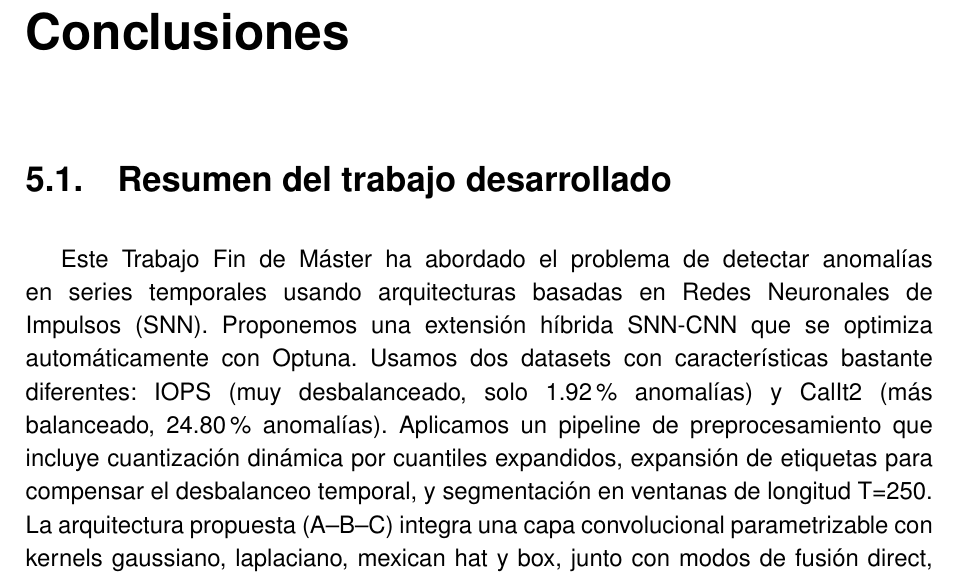
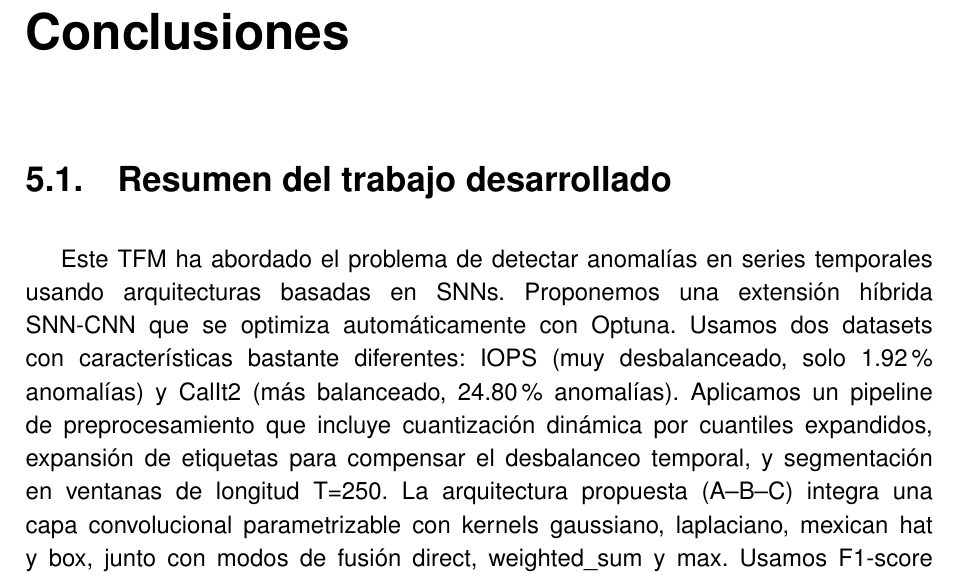
Before and after one commit to JGS9515/tfm_doc, a LaTeX thesis (main.tex, which reads Capitulos/7-Conclusiones/Conclusiones.tex): part of page 66 of 78, cut so that both start at the same text. Compiled offline with pdfLaTeX.

Commit message:
Update Conclusiones.tex

```diff
--- a/Capitulos/7-Conclusiones/Conclusiones.tex
+++ b/Capitulos/7-Conclusiones/Conclusiones.tex
@@ -1,7 +1,7 @@
 \chapter{Conclusiones}
 
 \section{Resumen del trabajo desarrollado}
-Este Trabajo Fin de Máster ha abordado el problema de detectar anomalías en series temporales usando arquitecturas basadas en Redes Neuronales de Impulsos (SNN). Proponemos una extensión híbrida SNN-CNN que se optimiza automáticamente con Optuna. Usamos dos datasets con características bastante diferentes: IOPS (muy desbalanceado, solo 1.92\% anomalías) y CalIt2 (más balanceado, 24.80\% anomalías). Aplicamos un pipeline de preprocesamiento que incluye cuantización dinámica por cuantiles expandidos, expansión de etiquetas para compensar el desbalanceo temporal, y segmentación en ventanas de longitud T=250. La arquitectura propuesta (A--B--C) integra una capa convolucional parametrizable con kernels gaussiano, laplaciano, mexican hat y box, junto con modos de fusión direct, weighted\_sum y max. Usamos F1-score como métrica principal, comparando contra el modelo SNN base (A--B) y baselines de TSFEDL. La motivación energética del trabajo se basa en el potencial de las SNNs para computación neuromórfica eficiente, aprovechando la naturaleza dispersa (sparse) de los patrones de impulsos discretos.
+Este TFM ha abordado el problema de detectar anomalías en series temporales usando arquitecturas basadas en SNNs. Proponemos una extensión híbrida SNN-CNN que se optimiza automáticamente con Optuna. Usamos dos datasets con características bastante diferentes: IOPS (muy desbalanceado, solo 1.92\% anomalías) y CalIt2 (más balanceado, 24.80\% anomalías). Aplicamos un pipeline de preprocesamiento que incluye cuantización dinámica por cuantiles expandidos, expansión de etiquetas para compensar el desbalanceo temporal, y segmentación en ventanas de longitud T=250. La arquitectura propuesta (A--B--C) integra una capa convolucional parametrizable con kernels gaussiano, laplaciano, mexican hat y box, junto con modos de fusión direct, weighted\_sum y max. Usamos F1-score como métrica principal, comparando contra el modelo SNN base (A--B) y baselines de TSFEDL. La motivación energética del trabajo se basa en el potencial de las SNNs para computación neuromórfica eficiente, aprovechando la naturaleza dispersa (sparse) de los patrones de impulsos discretos.
 
 \section{Grado de cumplimiento de los objetivos}
 % Reutilizar la lista de objetivos del Capítulo 2 y marcar su estado.
```
